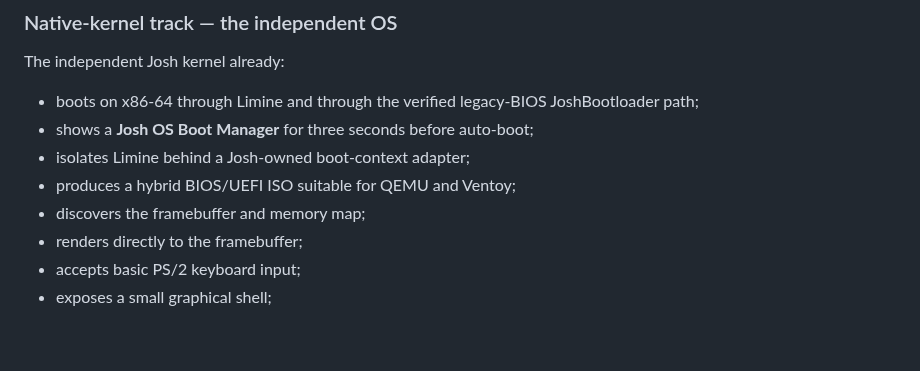
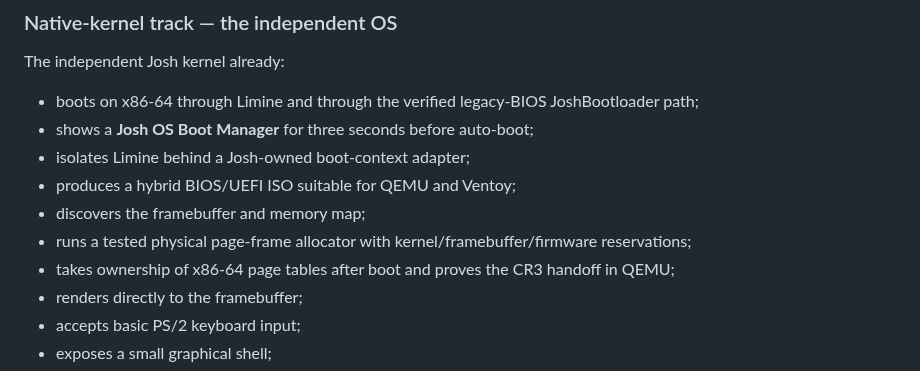
Before and after one commit to joshuaparris-max/AshFallen, a Markdown page: README.md, the part around the change. Drawn GitHub-style; blank space fills up the shorter version.

```diff
--- a/README.md
+++ b/README.md
@@ -48,6 +48,8 @@ The independent Josh kernel already:
 - isolates Limine behind a Josh-owned boot-context adapter;
 - produces a hybrid BIOS/UEFI ISO suitable for QEMU and Ventoy;
 - discovers the framebuffer and memory map;
+- runs a tested physical page-frame allocator with kernel/framebuffer/firmware reservations;
+- takes ownership of x86-64 page tables after boot and proves the CR3 handoff in QEMU;
 - renders directly to the framebuffer;
 - accepts basic PS/2 keyboard input;
 - exposes a small graphical shell;
```
Also changed, not shown: docs/KERNEL_ROADMAP.md (+14 -10 lines).
